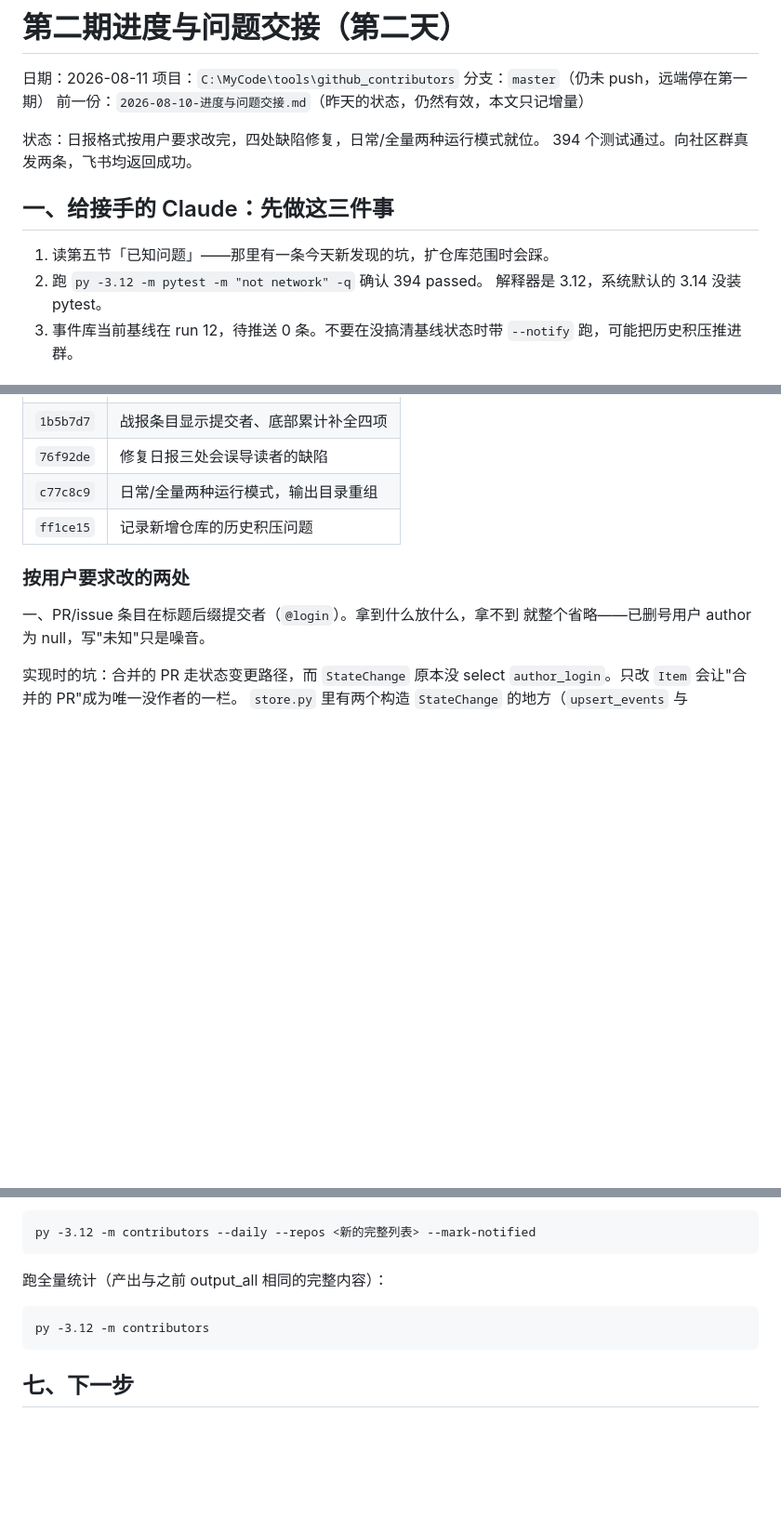
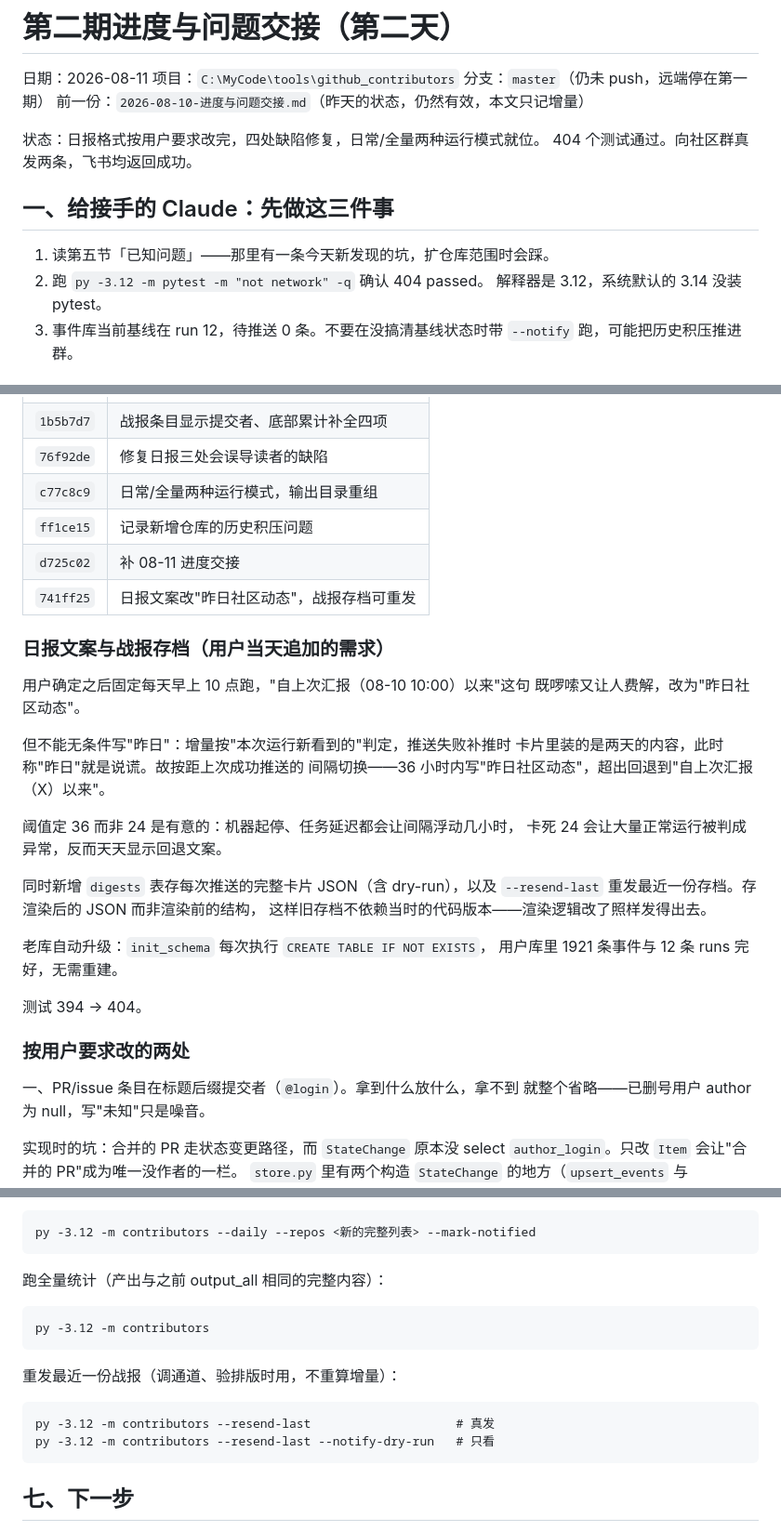
Before and after one commit to Ahri-qwq/DeepModeling_contributors, a Markdown page: docs/第二期工程/2026-08-11-进度与问题交接.md, 3 parts joined by grey strips. Shown at 93% size. Rendered like a GitHub page; blank space fills up the shorter version.

````diff
--- a/docs/第二期工程/2026-08-11-进度与问题交接.md
+++ b/docs/第二期工程/2026-08-11-进度与问题交接.md
@@ -6,12 +6,12 @@
 前一份：`2026-08-10-进度与问题交接.md`（昨天的状态，仍然有效，本文只记增量）
 
 状态：日报格式按用户要求改完，四处缺陷修复，日常/全量两种运行模式就位。
-394 个测试通过。向社区群真发两条，飞书均返回成功。
+404 个测试通过。向社区群真发两条，飞书均返回成功。
 
 ## 一、给接手的 Claude：先做这三件事
 
 1. 读第五节「已知问题」——那里有一条今天新发现的坑，扩仓库范围时会踩。
-2. 跑 `py -3.12 -m pytest -m "not network" -q` 确认 394 passed。
+2. 跑 `py -3.12 -m pytest -m "not network" -q` 确认 404 passed。
    解释器是 3.12，系统默认的 3.14 没装 pytest。
 3. 事件库当前基线在 run 12，待推送 0 条。不要在没搞清基线状态时带
    `--notify` 跑，可能把历史积压推进群。
@@ -30,6 +30,29 @@
 | `76f92de` | 修复日报三处会误导读者的缺陷 |
 | `c77c8c9` | 日常/全量两种运行模式，输出目录重组 |
 | `ff1ce15` | 记录新增仓库的历史积压问题 |
+| `d725c02` | 补 08-11 进度交接 |
+| `741ff25` | 日报文案改"昨日社区动态"，战报存档可重发 |
+
+### 日报文案与战报存档（用户当天追加的需求）
+
+用户确定之后固定每天早上 10 点跑，"自上次汇报（08-10 10:00）以来"这句
+既啰嗦又让人费解，改为"昨日社区动态"。
+
+但不能无条件写"昨日"：增量按"本次运行新看到的"判定，推送失败补推时
+卡片里装的是两天的内容，此时称"昨日"就是说谎。故按距上次成功推送的
+间隔切换——36 小时内写"昨日社区动态"，超出回退到"自上次汇报（X）以来"。
+
+阈值定 36 而非 24 是有意的：机器起停、任务延迟都会让间隔浮动几小时，
+卡死 24 会让大量正常运行被判成异常，反而天天显示回退文案。
+
+同时新增 `digests` 表存每次推送的完整卡片 JSON（含 dry-run），以及
+`--resend-last` 重发最近一份存档。存渲染后的 JSON 而非渲染前的结构，
+这样旧存档不依赖当时的代码版本——渲染逻辑改了照样发得出去。
+
+老库自动升级：`init_schema` 每次执行 `CREATE TABLE IF NOT EXISTS`，
+用户库里 1921 条事件与 12 条 runs 完好，无需重建。
+
+测试 394 → 404。
 
 ### 按用户要求改的两处
 
@@ -196,6 +219,13 @@ py -3.12 -m contributors --daily --repos <新的完整列表> --mark-notified
 py -3.12 -m contributors
 ```
 
+重发最近一份战报（调通道、验排版时用，不重算增量）：
+
+```
+py -3.12 -m contributors --resend-last                    # 真发
+py -3.12 -m contributors --resend-last --notify-dry-run   # 只看
+```
+
 ## 七、下一步
 
 昨天列的四条仍然有效（网页看板、飞书多维表格、GitHub Actions、
````
Also changed, not shown: other parts of docs/第二期工程/2026-08-11-进度与问题交接.md (+1 -1 lines), README.md (+3 -2 lines).
